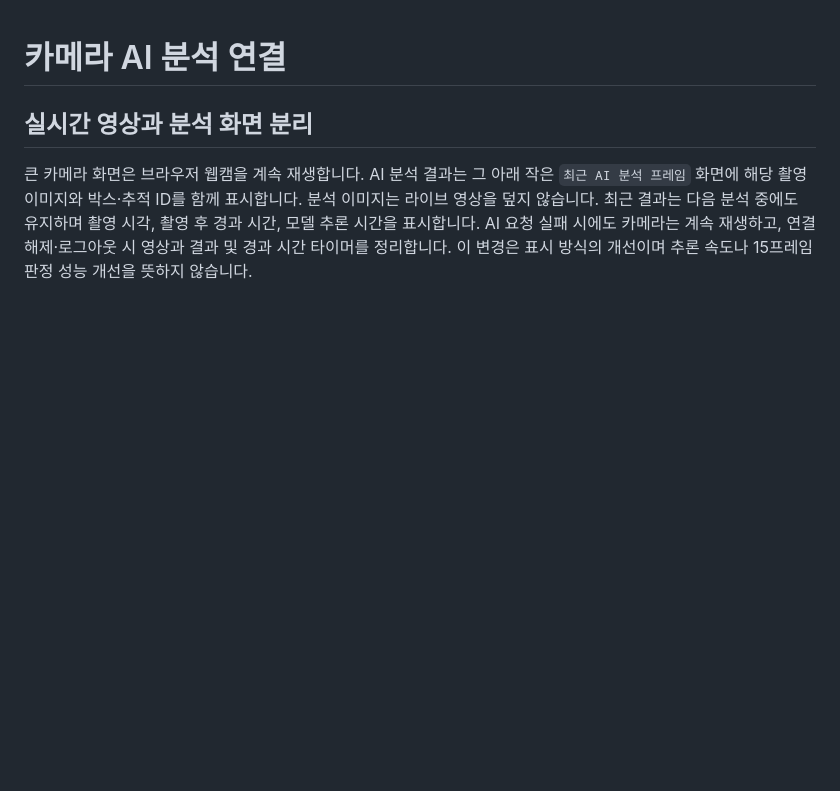
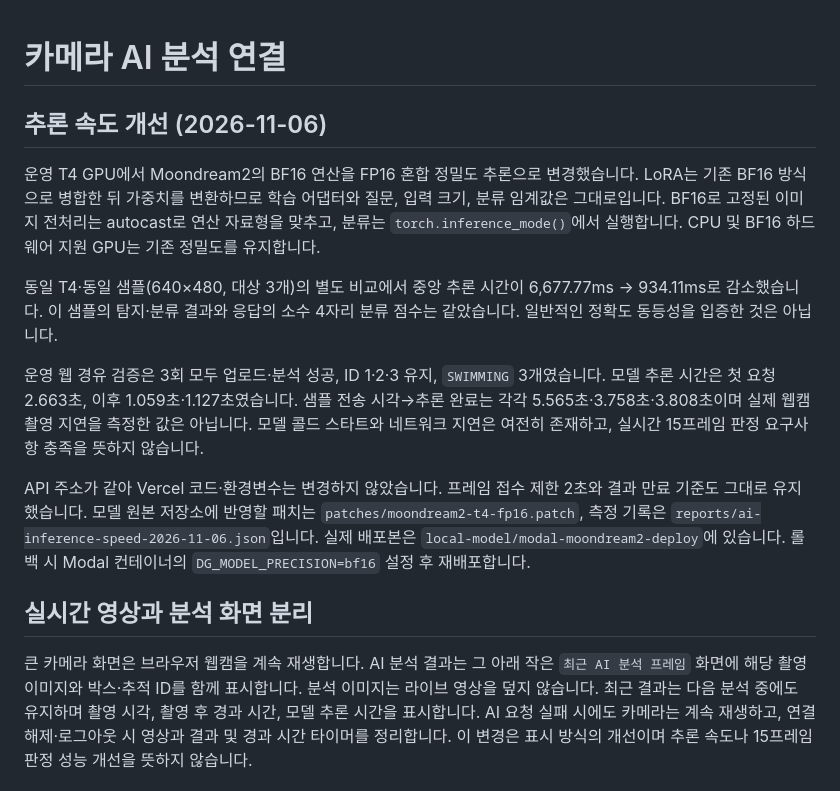
Before and after one commit to Chaejinn/Capstone_1, a Markdown page: MODEL_STREAM.md, the part around the change. Drawn GitHub-style; blank space fills up the shorter version.

Commit message:
Auto update: 2026-11-06 11:37:27

```diff
--- a/MODEL_STREAM.md
+++ b/MODEL_STREAM.md
@@ -1,4 +1,31 @@
 # 카메라 AI 분석 연결
+
+## 추론 속도 개선 (2026-11-06)
+
+운영 T4 GPU에서 Moondream2의 BF16 연산을 FP16 혼합 정밀도 추론으로
+변경했습니다. LoRA는 기존 BF16 방식으로 병합한 뒤 가중치를 변환하므로
+학습 어댑터와 질문, 입력 크기, 분류 임계값은 그대로입니다.
+BF16로 고정된 이미지 전처리는 autocast로 연산 자료형을 맞추고,
+분류는 `torch.inference_mode()`에서 실행합니다. CPU 및 BF16 하드웨어
+지원 GPU는 기존 정밀도를 유지합니다.
+
+동일 T4·동일 샘플(640×480, 대상 3개)의 별도 비교에서 중앙 추론 시간이
+6,677.77ms → 934.11ms로 감소했습니다. 이 샘플의 탐지·분류 결과와 응답의
+소수 4자리 분류 점수는 같았습니다. 일반적인 정확도 동등성을 입증한 것은 아닙니다.
+
+운영 웹 경유 검증은 3회 모두 업로드·분석 성공, ID 1·2·3 유지,
+`SWIMMING` 3개였습니다. 모델 추론 시간은 첫 요청 2.663초,
+이후 1.059초·1.127초였습니다. 샘플 전송 시각→추론 완료는 각각
+5.565초·3.758초·3.808초이며 실제 웹캠 촬영 지연을 측정한 값은 아닙니다.
+모델 콜드 스타트와 네트워크 지연은 여전히 존재하고,
+실시간 15프레임 판정 요구사항 충족을 뜻하지 않습니다.
+
+API 주소가 같아 Vercel 코드·환경변수는 변경하지 않았습니다.
+프레임 접수 제한 2초와 결과 만료 기준도 그대로 유지했습니다.
+모델 원본 저장소에 반영할 패치는 `patches/moondream2-t4-fp16.patch`,
+측정 기록은 `reports/ai-inference-speed-2026-11-06.json`입니다.
+실제 배포본은 `local-model/modal-moondream2-deploy`에 있습니다.
+롤백 시 Modal 컨테이너의 `DG_MODEL_PRECISION=bf16` 설정 후 재배포합니다.
 
 ## 실시간 영상과 분석 화면 분리
 
```
